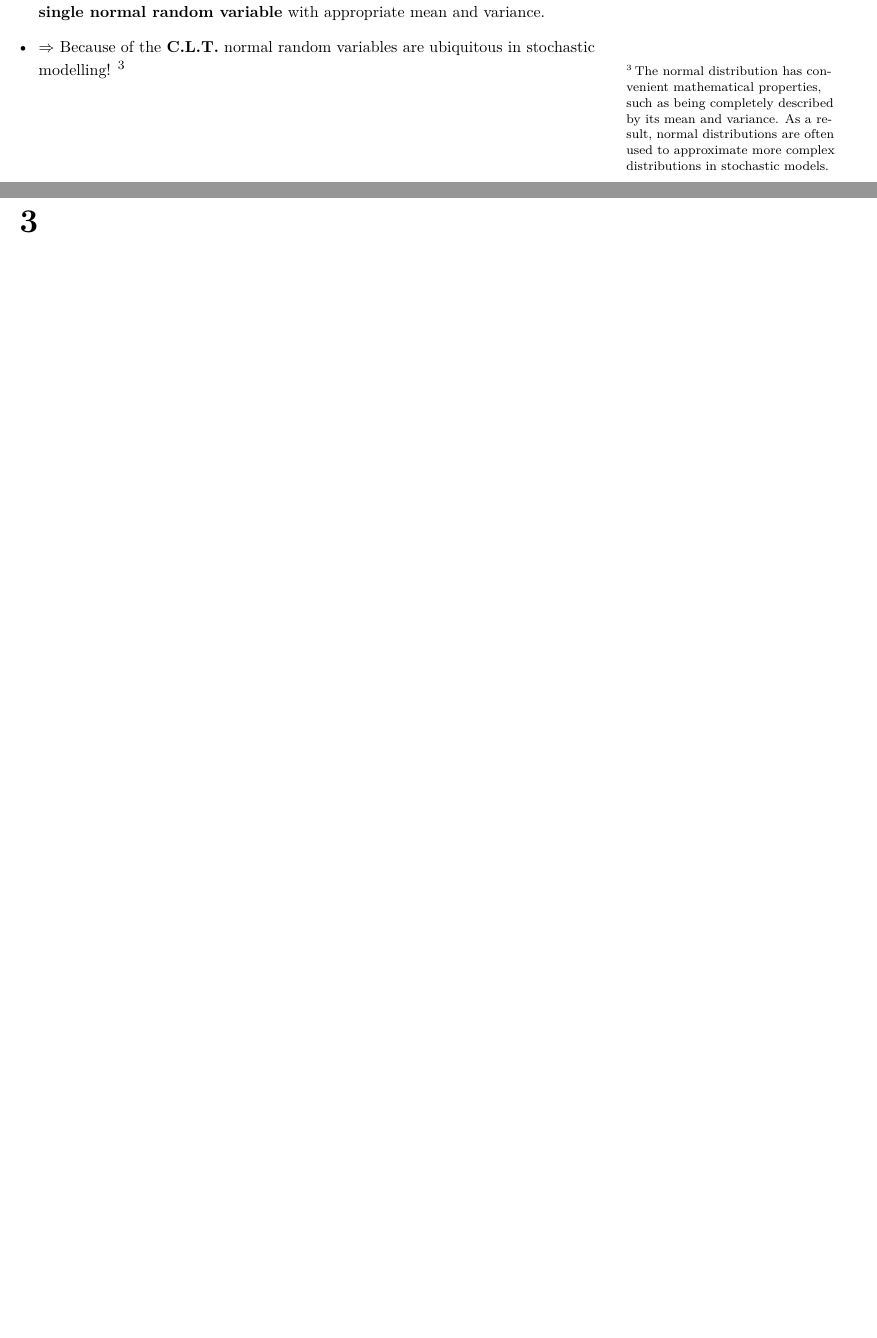
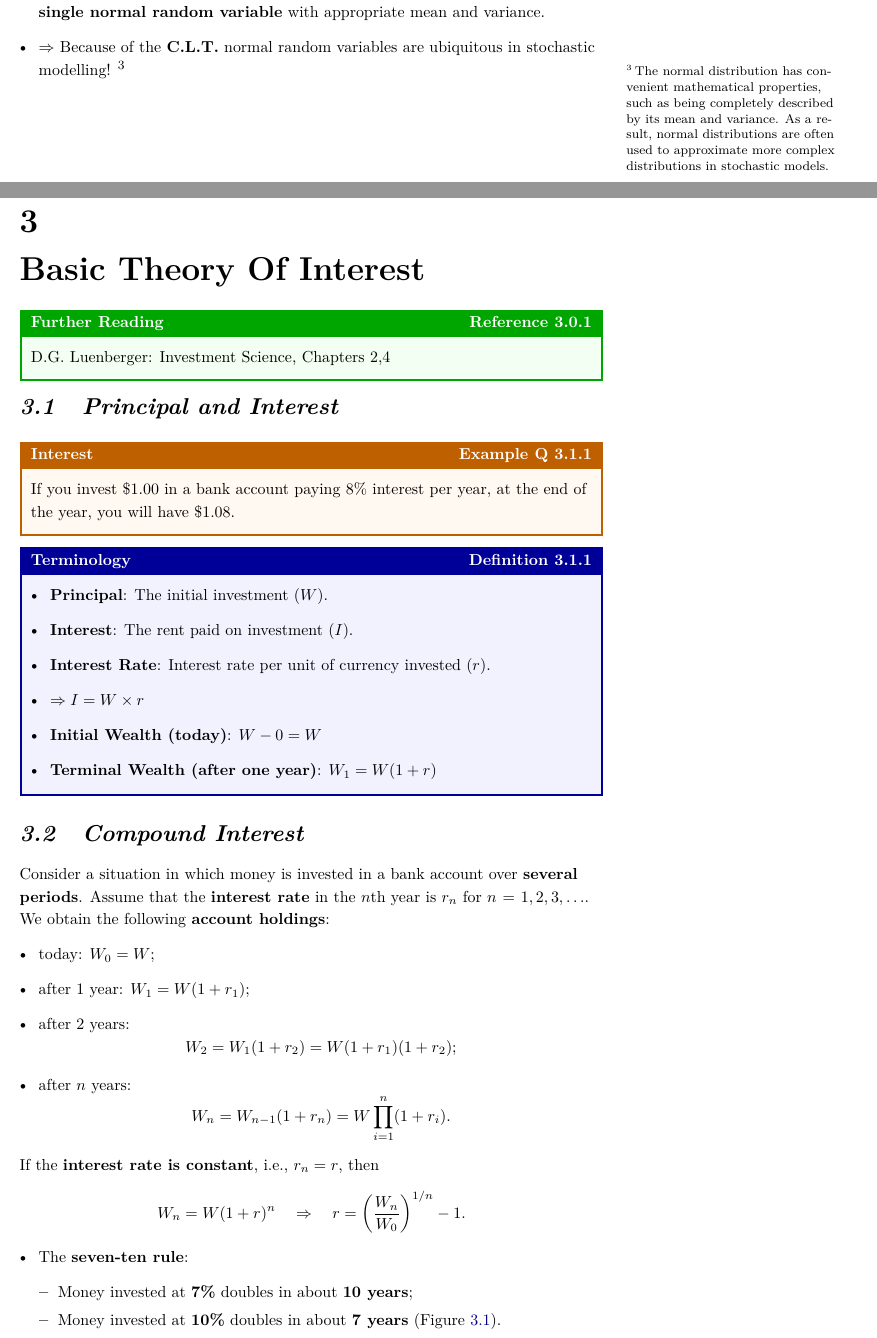
Before and after one commit to timothycdc/EIE-Notes, a LaTeX thesis (COMP70006_Comp_Finance/main.tex, which reads COMP70006_Comp_Finance/3_interest.tex): two parts of pages 14 and 15 of 31 before the commit and two parts of pages 14 and 15 of 33 after it, joined at a grey line, cut so that both start at the same text, the shorter picture padded with empty space. Compiled offline with pdfLaTeX.

Commit message:
start comp finance slide 3

```diff
--- /dev/null
+++ b/COMP70006_Comp_Finance/3_interest.tex
@@ -0,0 +1,47 @@
+\chapter{Basic Theory Of Interest}
+
+\refb{Further Reading}{
+    D.G. Luenberger: Investment Science, Chapters 2,4
+}
+
+\section{Principal and Interest}
+\egb{Interest}{If you invest \$1.00 in a bank account paying 8\% interest per year, at the end of the year, you will have \$1.08.}
+
+\defb{Terminology}{
+    \begin{itemize}
+        \item \textbf{Principal}: The initial investment $(W)$.
+        \item \textbf{Interest}: The rent paid on investment $(I)$.
+        \item \textbf{Interest Rate}: Interest rate per unit of currency invested $(r)$.
+        \item $\Rightarrow I = W \times r$
+        \item \textbf{Initial Wealth (today)}: $W-0 = W$
+        \item \textbf{Terminal Wealth (after one year)}: $W_1 = W(1+r)$
+    \end{itemize}
+}
+
+
+\section{Compound Interest}
+Consider a situation in which money is invested in a bank account over \textbf{several periods}. Assume that the \textbf{interest rate} in the \( n \)th year is \( r_n \) for \( n = 1, 2, 3, \ldots \). We obtain the following \textbf{account holdings}:
+\begin{itemize}[label=\textbullet]
+    \item today: \( W_0 = W \);
+    \item after 1 year: \( W_1 = W(1 + r_1) \);
+    \item after 2 years:
+    \[
+    W_2 = W_1(1 + r_2) = W(1 + r_1)(1 + r_2);
+    \]
+    \item after \( n \) years:
+    \[
+    W_n = W_{n-1}(1 + r_n) = W \prod_{i=1}^n (1 + r_i).
+    \]
+\end{itemize}
+
+If the \textbf{interest rate is constant}, i.e., \( r_n = r \), then
+\[
+W_n = W(1 + r)^n \quad \Rightarrow \quad r = \left( \frac{W_n}{W_0} \right)^{1/n} - 1.
+\]
+
+\begin{itemize}[label=\textbullet]
+    \item The \textbf{seven-ten rule}:
+    \begin{itemize}
+        \item Money invested at \textbf{7\%} doubles in about \textbf{10 years};
+        \item Money invested at \textbf{10\%} doubles in about \textbf{7 years} (Figure \ref{fig:compound_interest}).
+    \end{itemize}
@@ -0,0 +92,2 @@
+\begin{itemize}
+    \item \textbf{Nominal Interest Rate (annual)}: r
```
Also changed, not shown: COMP70006_Comp_Finance/main.tex (+1 -0 lines), COMP70006_Comp_Finance/main.pdf, COMP70006_Comp_Finance/3_interest.tex (53 more changed lines), 1 other file.
